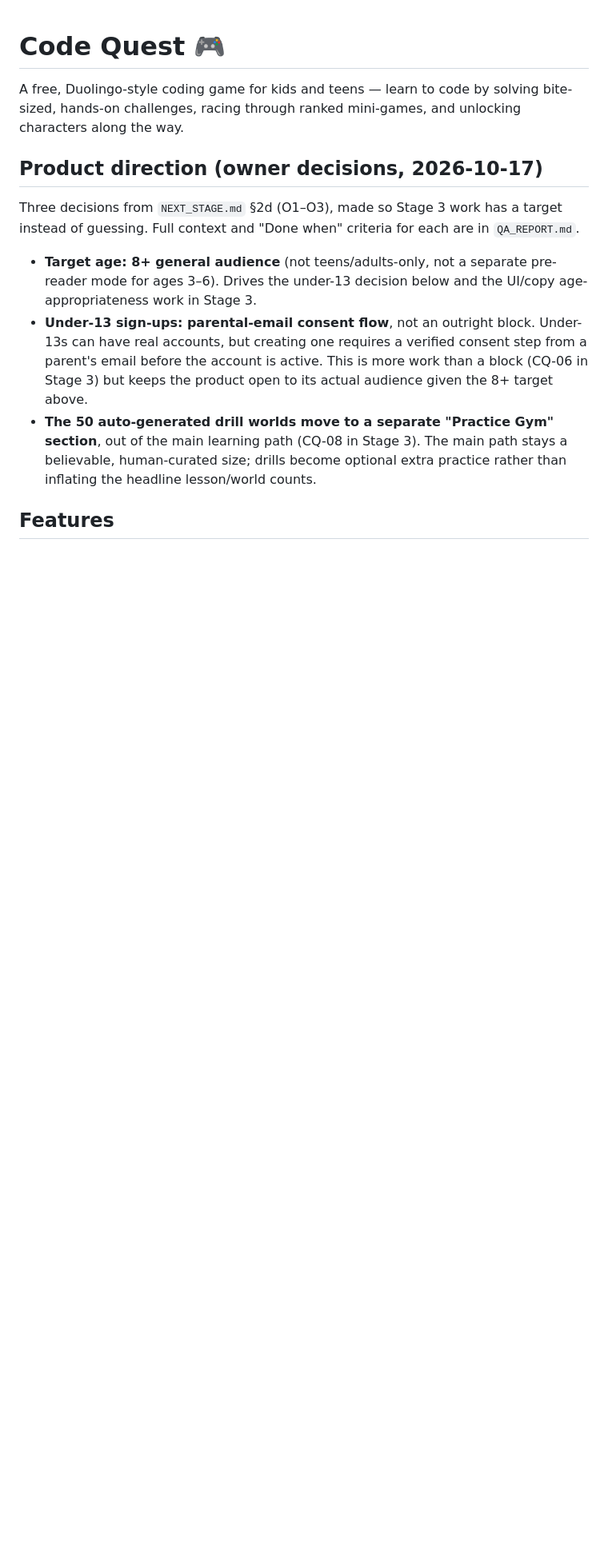
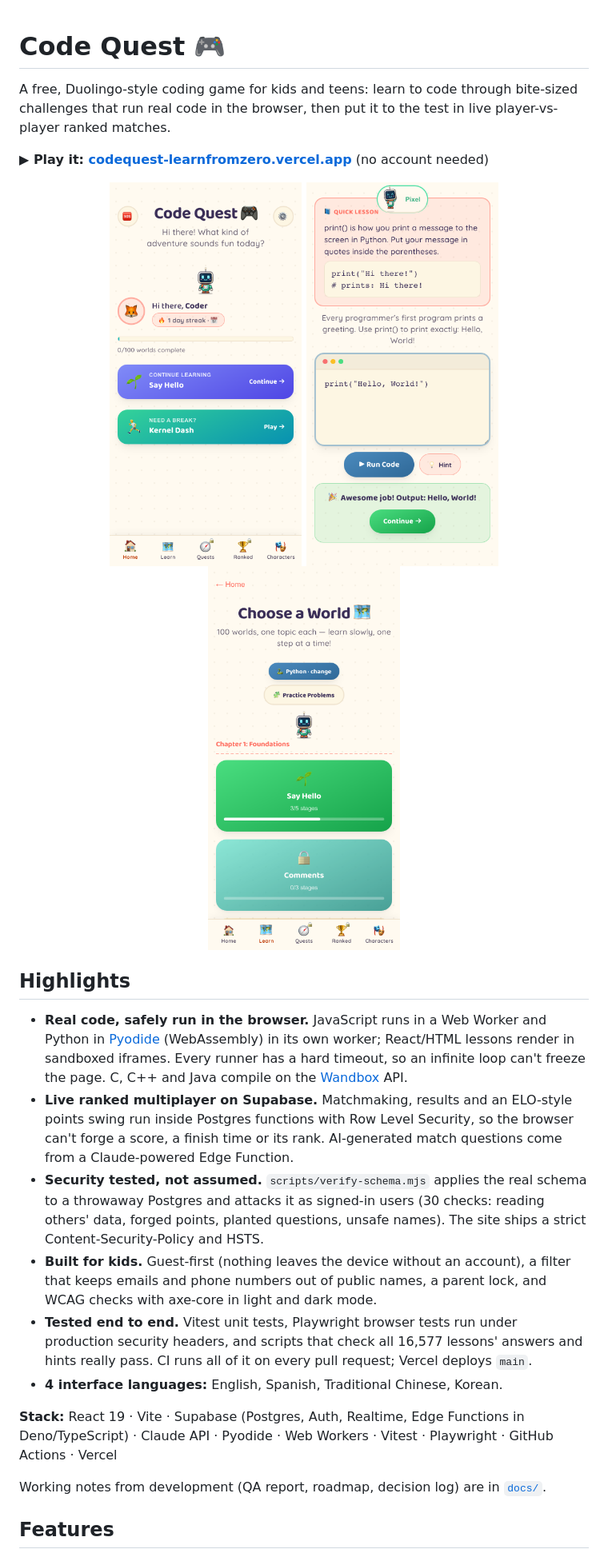
Before and after one commit to Ho-Chai-Kwok/Coding-game, a Markdown page: README.md, the part around one of its changes. Shown at 80% size. Rendered like a GitHub page; pictures changed too: docs/screenshots/home.png (added), docs/screenshots/lesson.png (added), docs/screenshots/worlds.png (added); blank space fills up the shorter version.

Commit message:
Prepare repo for public view: recruiter README, screenshots, docs/ folder
- README opens with the live link, three phone screenshots, highlights
  (sandboxed runners, server-side ranked rules, schema attack tests,
  kid-safety, test coverage) and the stack.
- Fix stale facts: 12 characters (not 10); hash routing, not "no router".
- License section: all rights reserved, source public for review
  (was "Private project").
- Move working notes (QA report, roadmap, next-stage plan, autonomous
  log) into docs/; drop the outdated PROJECT_STATUS.docx.

Co-Authored-By: Claude Opus 5.5 <noreply@anthropic.com>

```diff
--- a/README.md
+++ b/README.md
@@ -1,27 +1,47 @@
 # Code Quest 🎮
 
-A free, Duolingo-style coding game for kids and teens — learn to code by
-solving bite-sized, hands-on challenges, racing through ranked mini-games,
-and unlocking characters along the way.
+A free, Duolingo-style coding game for kids and teens: learn to code through
+bite-sized challenges that run real code in the browser, then put it to the
+test in live player-vs-player ranked matches.
 
-## Product direction (owner decisions, 2026-10-17)
+**▶ Play it: [codequest-learnfromzero.vercel.app](https://codequest-learnfromzero.vercel.app)** (no account needed)
 
-Three decisions from `NEXT_STAGE.md` §2d (O1–O3), made so Stage 3 work has
-a target instead of guessing. Full context and "Done when" criteria for
-each are in `QA_REPORT.md`.
+<p align="center">
+  <img src="docs/screenshots/home.png" width="240" alt="Home screen with a Continue Learning card and progress bar">
+  <img src="docs/screenshots/lesson.png" width="240" alt="A Python lesson: the learner's code ran and passed">
+  <img src="docs/screenshots/worlds.png" width="240" alt="World map showing the first chapter of the learning path">
+</p>
 
-- **Target age: 8+ general audience** (not teens/adults-only, not a
-  separate pre-reader mode for ages 3–6). Drives the under-13 decision
-  below and the UI/copy age-appropriateness work in Stage 3.
-- **Under-13 sign-ups: parental-email consent flow**, not an outright
-  block. Under-13s can have real accounts, but creating one requires a
-  verified consent step from a parent's email before the account is
-  active. This is more work than a block (CQ-06 in Stage 3) but keeps the
-  product open to its actual audience given the 8+ target above.
-- **The 50 auto-generated drill worlds move to a separate "Practice Gym"
-  section**, out of the main learning path (CQ-08 in Stage 3). The main
-  path stays a believable, human-curated size; drills become optional
-  extra practice rather than inflating the headline lesson/world counts.
+## Highlights
+
+- **Real code, safely run in the browser.** JavaScript runs in a Web Worker
+  and Python in [Pyodide](https://pyodide.org) (WebAssembly) in its own
+  worker; React/HTML lessons render in sandboxed iframes. Every runner has a
+  hard timeout, so an infinite loop can't freeze the page. C, C++ and Java
+  compile on the [Wandbox](https://wandbox.org) API.
+- **Live ranked multiplayer on Supabase.** Matchmaking, results and an
+  ELO-style points swing run inside Postgres functions with Row Level
+  Security, so the browser can't forge a score, a finish time or its rank.
+  AI-generated match questions come from a Claude-powered Edge Function.
+- **Security tested, not assumed.** `scripts/verify-schema.mjs` applies the
+  real schema to a throwaway Postgres and attacks it as signed-in users
+  (30 checks: reading others' data, forged points, planted questions,
+  unsafe names). The site ships a strict Content-Security-Policy and HSTS.
+- **Built for kids.** Guest-first (nothing leaves the device without an
+  account), a filter that keeps emails and phone numbers out of public
+  names, a parent lock, and WCAG checks with axe-core in light and dark mode.
+- **Tested end to end.** Vitest unit tests, Playwright browser tests run
+  under production security headers, and scripts that check all 16,577
+  lessons' answers and hints really pass. CI runs all of it on every pull
+  request; Vercel deploys `main`.
+- **4 interface languages:** English, Spanish, Traditional Chinese, Korean.
+
+**Stack:** React 19 · Vite · Supabase (Postgres, Auth, Realtime, Edge
+Functions in Deno/TypeScript) · Claude API · Pyodide · Web Workers ·
+Vitest · Playwright · GitHub Actions · Vercel
+
+Working notes from development (QA report, roadmap, decision log) are in
+[`docs/`](docs/).
 
 ## Features
 
```
Also changed, not shown: other parts of README.md (+5 -4 lines), docs/AUTONOMOUS_LOG.md (renamed from AUTONOMOUS_LOG.md), docs/NEXT_STAGE.md (renamed from NEXT_STAGE.md), docs/QA_REPORT.md (renamed from QA_REPORT.md), docs/ROADMAP.md (renamed from ROADMAP.md), 3 other files.
